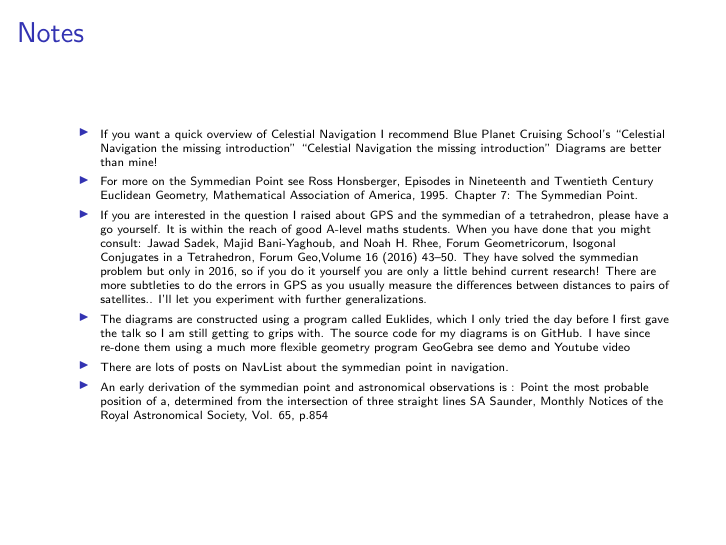
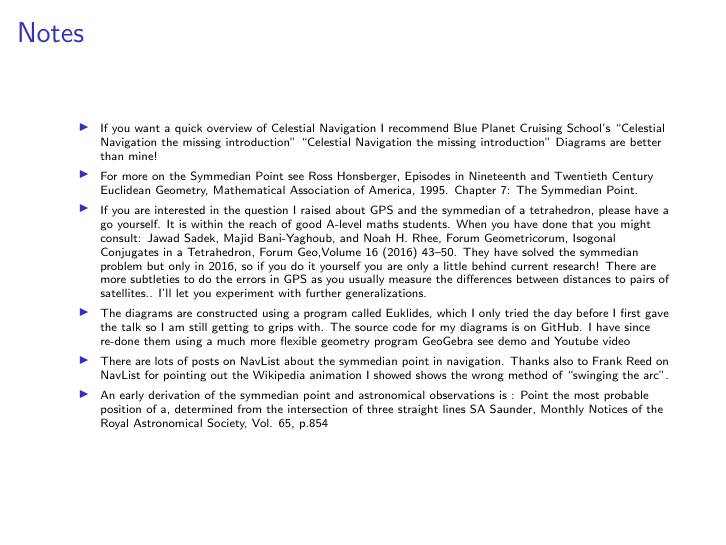
Before and after one commit to billlion/symmedian-talk, LaTeX slides (symmedian.tex): page 47 of 49. Compiled offline with pdfLaTeX; a LaTeX package or settings file that is missing is left out.

Commit message:
Added note re arc swinging

```diff
--- a/symmedian.tex
+++ b/symmedian.tex
@@ -202,7 +202,7 @@ The End
 \item If you are interested in the question I raised about GPS and the symmedian of a tetrahedron, please have a go yourself. It is within the reach of good A-level maths students. When you have done that you might consult: Jawad Sadek, Majid Bani-Yaghoub, and Noah H. Rhee, Forum Geometricorum, Isogonal Conjugates in a Tetrahedron,
 Forum Geo,Volume 16 (2016) 43–50. They have solved the symmedian problem but only in 2016, so if you do it yourself you are only a little behind current research! There are more subtleties to do the errors in GPS as you usually measure the differences between distances to pairs of satellites.. I'll let you experiment with further generalizations.
 \item The diagrams are constructed using a program called Euklides, which I only tried the day before I first gave the talk so I am still getting to grips with. The source code for my diagrams is on \href{https://github.com/billlion/symmedian-talk}{GitHub}. I have since re-done them using a much more flexible geometry program GeoGebra see \href{https://www.geogebra.org/material/show/id/xzMrFwzf}{demo} and \href{https://www.youtube.com/watch?v=IXjagimXuv8}{Youtube video}
-\item There are lots of posts on \href{http://fer3.com/arc/m2.aspx/Finding-Symmedian-PeterFogg-dec-2010-g15003}{NavList} about the symmedian point in navigation.
+\item There are lots of posts on \href{http://fer3.com/arc/m2.aspx/Finding-Symmedian-PeterFogg-dec-2010-g15003}{NavList} about the symmedian point in navigation. Thanks also to Frank Reed on NavList for \href{http://fer3.com/arc/m2.aspx/Swinging-Arc-FrankReed-oct-2005-w26060}{pointing out} the Wikipedia animation I showed shows the wrong method of ``swinging the arc''.
 \item An early derivation of the symmedian point and astronomical observations is : Point the most probable position of a, determined from the intersection of three straight lines SA \href{http://adsabs.harvard.edu/full/1905MNRAS..65..854S}{Saunder,  Monthly Notices of the Royal Astronomical Society, Vol. 65, p.854}
 
 \end{itemize}
```
Also changed, not shown: symmedian.pdf.
